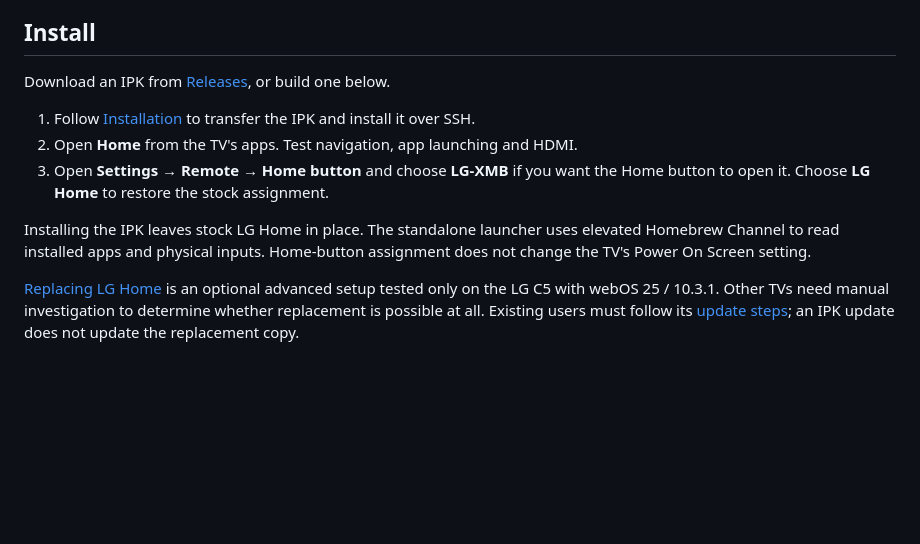
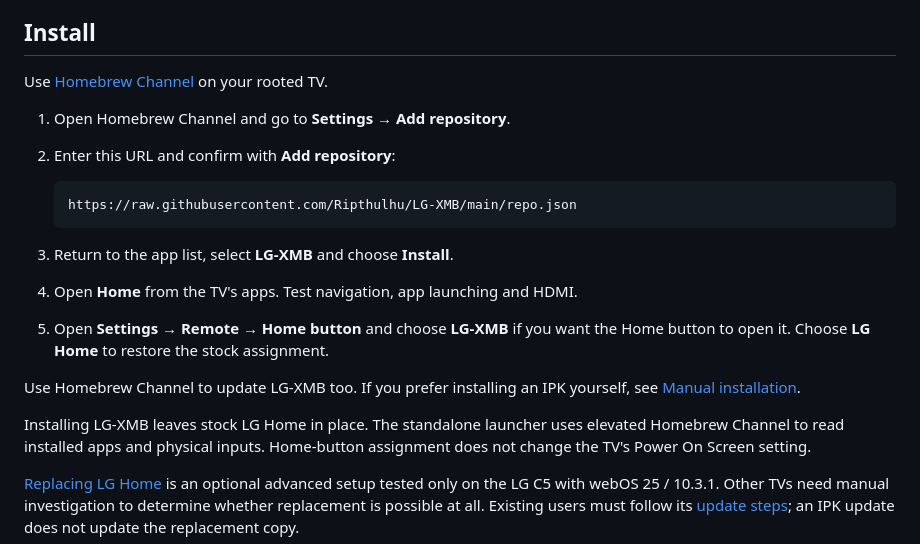
Before and after one commit to Ripthulhu/LG-XMB, a Markdown page: README.md, the part around the change. Drawn GitHub-style; blank space fills up the shorter version.

Commit message:
Document installation through Homebrew Channel

````diff
--- a/README.md
+++ b/README.md
@@ -31,15 +31,24 @@ otherwise the menu uses a static background.
 
 ## Install
 
-Download an IPK from [Releases](https://github.com/Ripthulhu/LG-XMB/releases),
-or build one below.
+Use [Homebrew Channel](https://github.com/webosbrew/webos-homebrew-channel) on your rooted TV.
 
-1. Follow [Installation](docs/INSTALLATION.md) to transfer the IPK and install it over SSH.
-2. Open **Home** from the TV's apps. Test navigation, app launching and HDMI.
-3. Open **Settings → Remote → Home button** and choose **LG-XMB** if you want
+1. Open Homebrew Channel and go to **Settings → Add repository**.
+2. Enter this URL and confirm with **Add repository**:
+
+   ```text
+   https://raw.githubusercontent.com/Ripthulhu/LG-XMB/main/repo.json
+   ```
+
+3. Return to the app list, select **LG-XMB** and choose **Install**.
+4. Open **Home** from the TV's apps. Test navigation, app launching and HDMI.
+5. Open **Settings → Remote → Home button** and choose **LG-XMB** if you want
    the Home button to open it. Choose **LG Home** to restore the stock assignment.
 
-Installing the IPK leaves stock LG Home in place. The standalone launcher uses
+Use Homebrew Channel to update LG-XMB too. If you prefer installing an IPK yourself,
+see [Manual installation](docs/INSTALLATION.md#install-over-ssh).
+
+Installing LG-XMB leaves stock LG Home in place. The standalone launcher uses
 elevated Homebrew Channel to read installed apps and physical inputs.
 Home-button assignment does not change the TV's Power On Screen setting.
 
````
Also changed, not shown: docs/INSTALLATION.md (+24 -3 lines).
